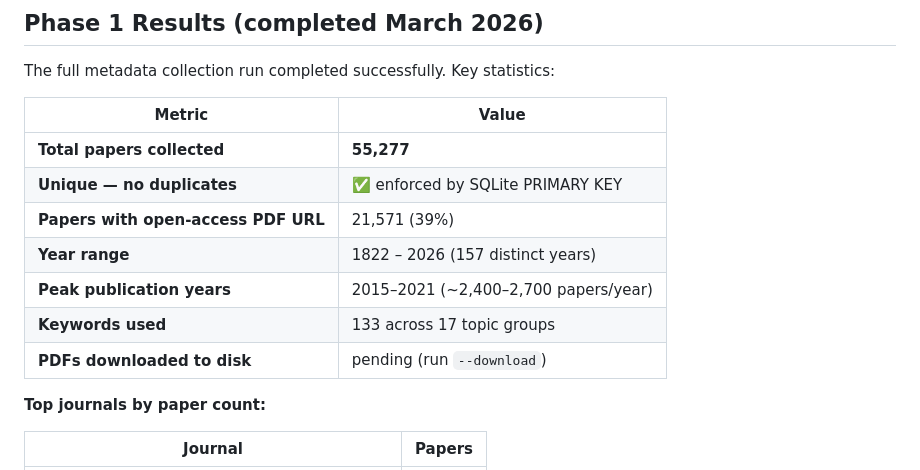
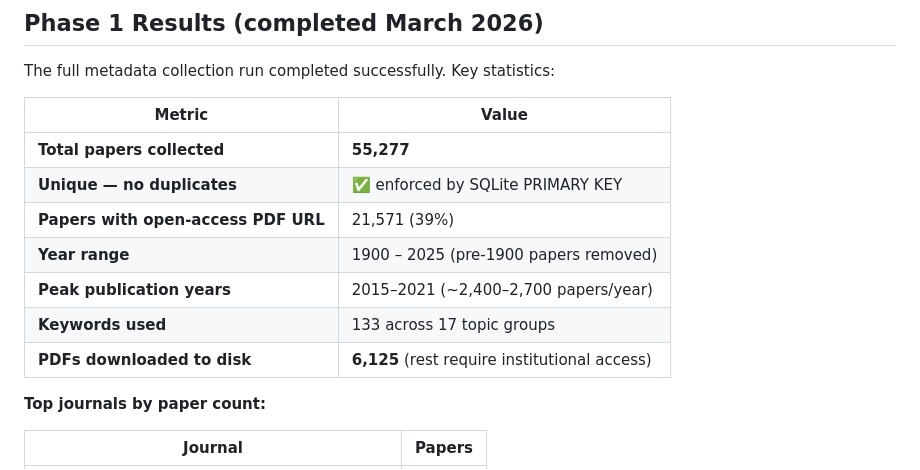
Before and after one commit to Khislatjon/BoneGraph, a Markdown page: docs/ingestion_pipeline.md, the part around the change. GitHub-like rendering.

Commit message:
Update ingestion_pipeline.md with current stats
Correct year range to 1900-2025, add PDF download count (6,125),
note institutional access restriction on remaining papers.

Co-Authored-By: Claude Sonnet 4.6 <noreply@anthropic.com>

```diff
--- a/docs/ingestion_pipeline.md
+++ b/docs/ingestion_pipeline.md
@@ -13,10 +13,10 @@ The full metadata collection run completed successfully. Key statistics:
 | **Total papers collected** | **55,277** |
 | **Unique — no duplicates** | ✅ enforced by SQLite PRIMARY KEY |
 | **Papers with open-access PDF URL** | 21,571 (39%) |
-| **Year range** | 1822 – 2026 (157 distinct years) |
+| **Year range** | 1900 – 2025 (pre-1900 papers removed) |
 | **Peak publication years** | 2015–2021 (~2,400–2,700 papers/year) |
 | **Keywords used** | 133 across 17 topic groups |
-| **PDFs downloaded to disk** | pending (run `--download`) |
+| **PDFs downloaded to disk** | **6,125** (rest require institutional access) |
 
 **Top journals by paper count:**
 
```
